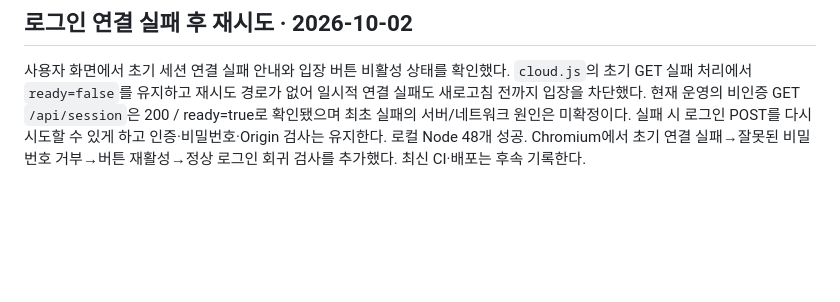
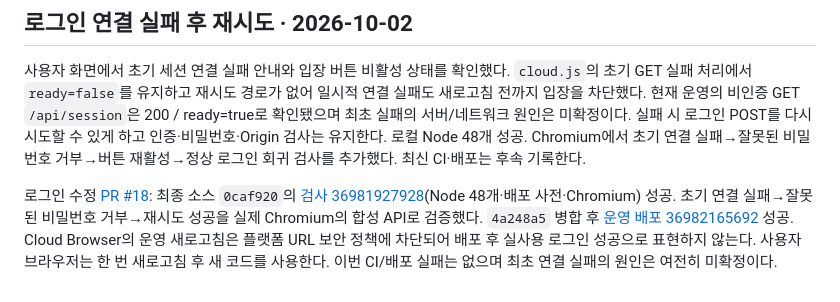
Before and after one commit to m1r4d0r/yebaeon, a Markdown page: docs/CROSS-PLATFORM-LESSONS.md, the part around the change. Drawn GitHub-style; blank space fills up the shorter version.

Commit message:
docs: record login retry verification and successful deployment

```diff
--- a/docs/CROSS-PLATFORM-LESSONS.md
+++ b/docs/CROSS-PLATFORM-LESSONS.md
@@ -208,3 +208,6 @@ P0 [PR #17](https://github.com/m1r4d0r/yebaeon/pull/17)은 `fc7d3c7`로 병합
 ## 로그인 연결 실패 후 재시도 · 2026-10-02
 
 사용자 화면에서 초기 세션 연결 실패 안내와 입장 버튼 비활성 상태를 확인했다. `cloud.js`의 초기 GET 실패 처리에서 `ready=false`를 유지하고 재시도 경로가 없어 일시적 연결 실패도 새로고침 전까지 입장을 차단했다. 현재 운영의 비인증 GET `/api/session`은 200 / ready=true로 확인됐으며 최초 실패의 서버/네트워크 원인은 미확정이다. 실패 시 로그인 POST를 다시 시도할 수 있게 하고 인증·비밀번호·Origin 검사는 유지한다. 로컬 Node 48개 성공. Chromium에서 초기 연결 실패→잘못된 비밀번호 거부→버튼 재활성→정상 로그인 회귀 검사를 추가했다. 최신 CI·배포는 후속 기록한다.
+
+
+로그인 수정 [PR #18](https://github.com/m1r4d0r/yebaeon/pull/18): 최종 소스 `0caf920`의 [검사 36981927928](https://github.com/m1r4d0r/yebaeon/actions/runs/36981927928)(Node 48개·배포 사전·Chromium) 성공. 초기 연결 실패→잘못된 비밀번호 거부→재시도 성공을 실제 Chromium의 합성 API로 검증했다. `4a248a5` 병합 후 [운영 배포 36982165692](https://github.com/m1r4d0r/yebaeon/actions/runs/36982165692) 성공. Cloud Browser의 운영 새로고침은 플랫폼 URL 보안 정책에 차단되어 배포 후 실사용 로그인 성공으로 표현하지 않는다. 사용자 브라우저는 한 번 새로고침 후 새 코드를 사용한다. 이번 CI/배포 실패는 없으며 최초 연결 실패의 원인은 여전히 미확정이다.
```
